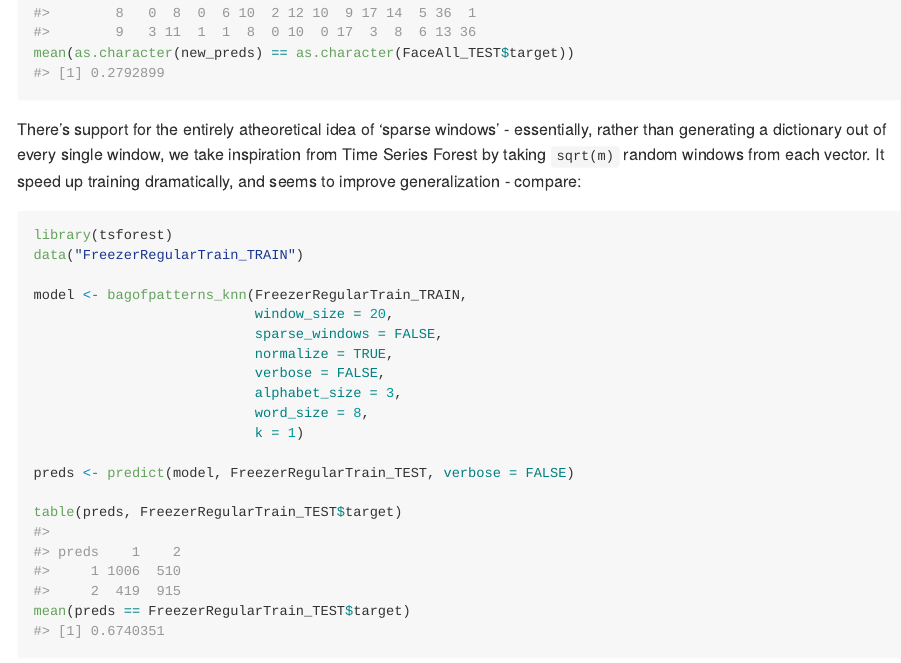
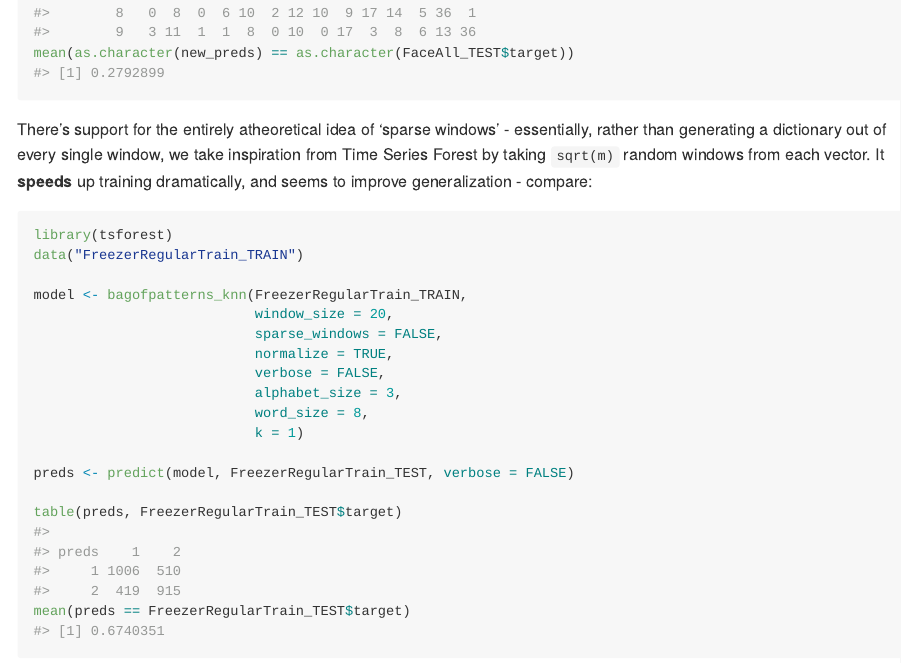
Before and after one commit to mattsq/bagofpatternsr, an R Markdown document (README.Rmd): the page in a window 1100 px wide, from 1550 px down. The pictures show the output file README.md that the author committed with the source, drawn offline in the style of GitHub.

Commit message:
Fix grammar in README

````diff
--- a/README.Rmd
+++ b/README.Rmd
@@ -60,7 +60,7 @@ mean(new_preds == FaceAll_TEST$target)
 
 ```
 
-There's support for the entirely atheoretical idea of 'sparse windows' - essentially, rather than generating a dictionary out of every single window, we take inspiration from Time Series Forest by taking `sqrt(m)` random windows from each vector. It speed up training dramatically, and seems to improve generalization - compare:
+There's support for the entirely atheoretical idea of 'sparse windows' - essentially, rather than generating a dictionary out of every single window, we take inspiration from Time Series Forest by taking `sqrt(m)` random windows from each vector. It **speeds** up training dramatically, and seems to improve generalization - compare:
 
 ```{r train_2_nosparse}
 library(tsforest)
````
Also changed, not shown: README.md.
